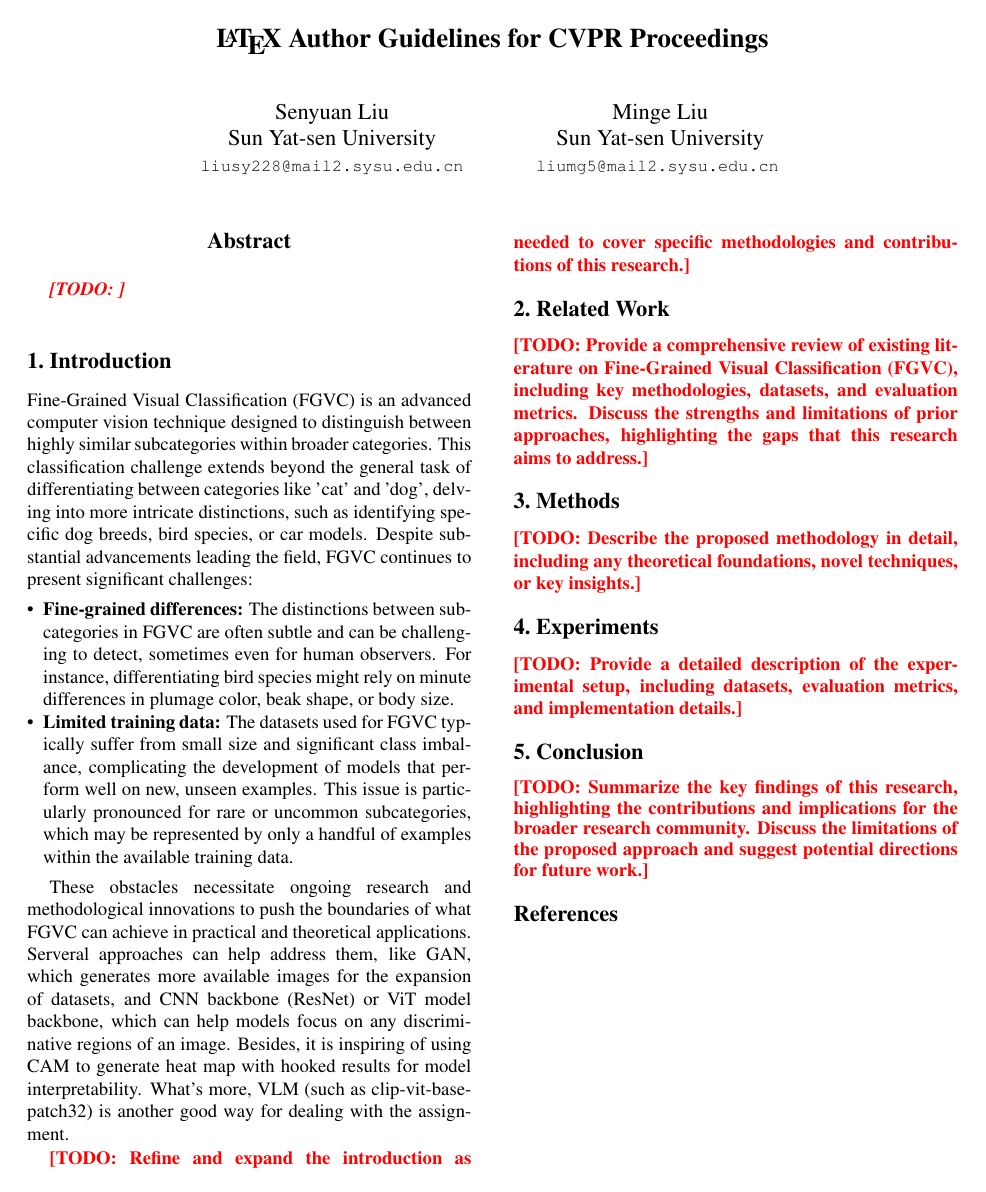
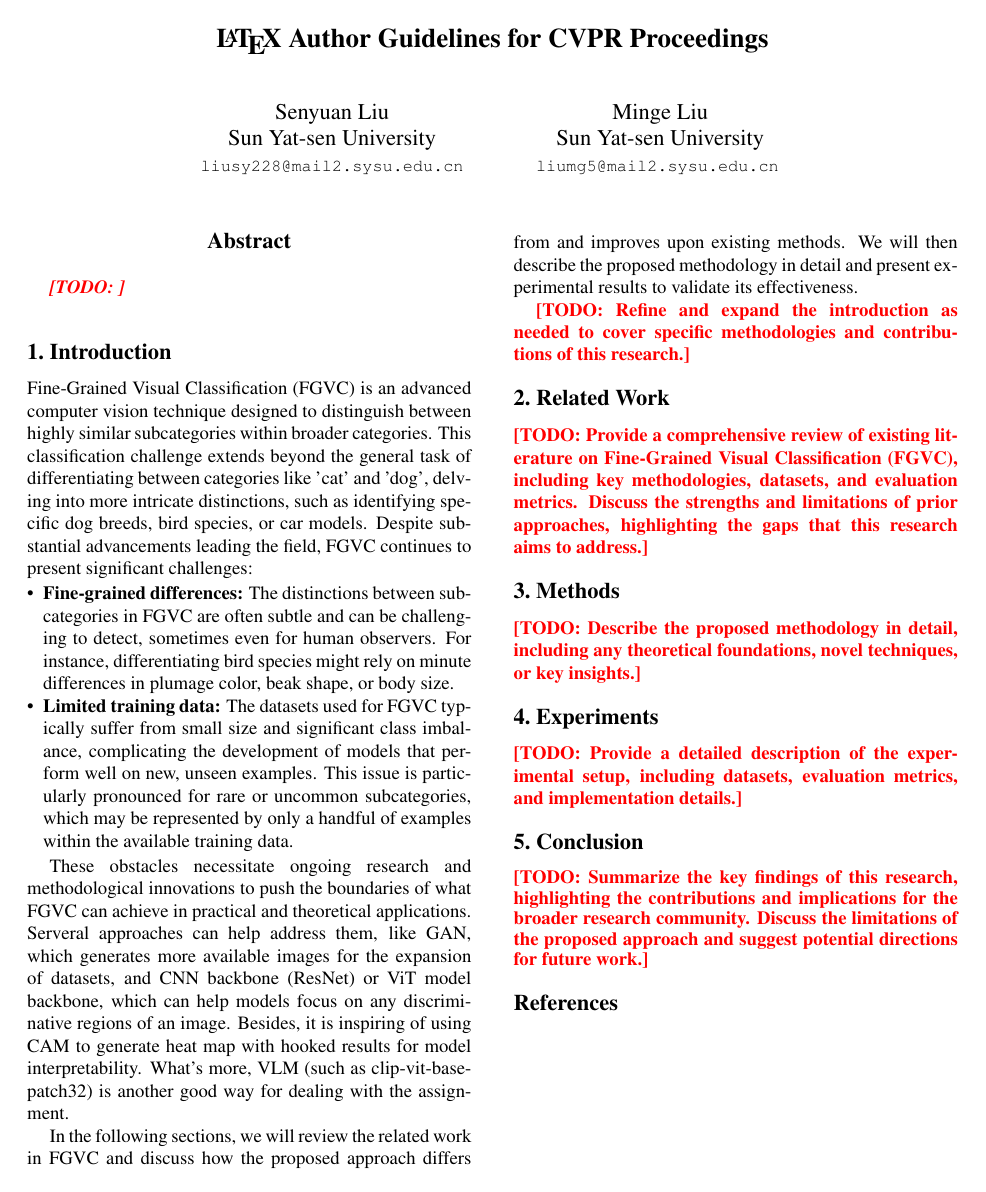
Before and after one commit to Myocardial-infarction-Jerry/DL2024_proj, a LaTeX paper (paper/main.tex, which reads paper/sec/1_intro.tex): the whole page. Compiled offline with pdfLaTeX.

Commit message:
Update 1_intro.tex

```diff
--- a/paper/sec/1_intro.tex
+++ b/paper/sec/1_intro.tex
@@ -11,4 +11,6 @@ Fine-Grained Visual Classification (FGVC) is an advanced computer vision techniq
 These obstacles necessitate ongoing research and methodological innovations to push the boundaries of what FGVC can achieve in practical and theoretical applications. Serveral approaches can help address them, like GAN, which generates more available images for the expansion of datasets, and CNN backbone
 (ResNet) or ViT model backbone, which can help models focus on any discriminative regions of an image. Besides, it is inspiring of using CAM to generate heat map with hooked results for model interpretability. What's more, VLM (such as clip-vit-base-patch32) is another good way for dealing with the assignment.
 
+In the following sections, we will review the related work in FGVC and discuss how the proposed approach differs from and improves upon existing methods. We will then describe the proposed methodology in detail and present experimental results to validate its effectiveness.
+
 \TODO{Refine and expand the introduction as needed to cover specific methodologies and contributions of this research.}
```
